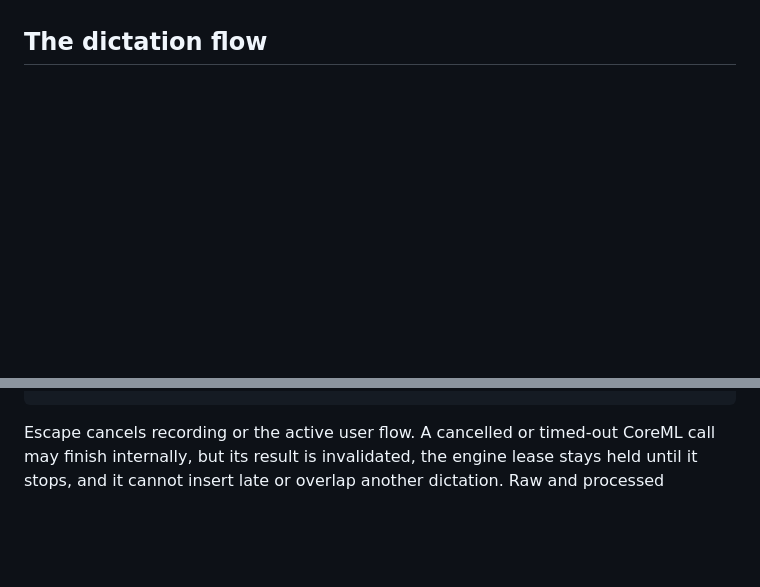
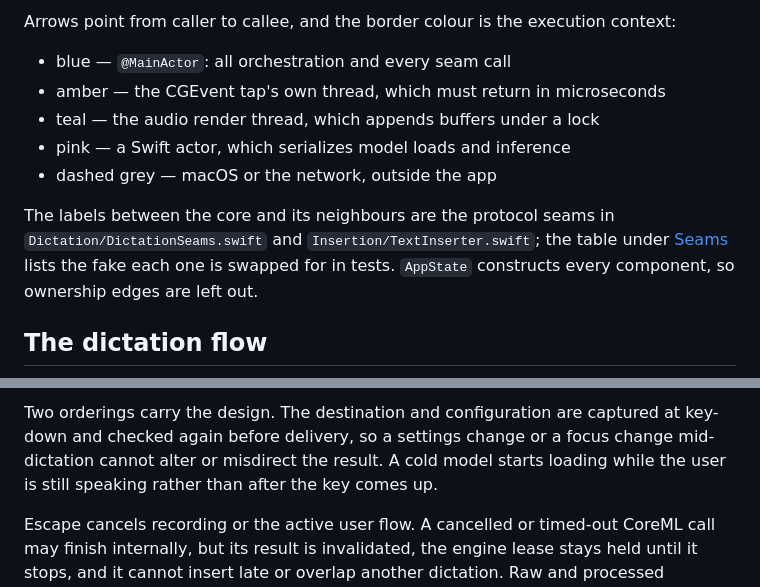
Before and after one commit to theneiam/murmur, a Markdown page: docs/ARCHITECTURE.md, 2 parts joined by grey strips. GitHub-like rendering; blank space fills up the shorter version.

````diff
--- a/docs/ARCHITECTURE.md
+++ b/docs/ARCHITECTURE.md
@@ -7,2 +70,16 @@ interfaces, concurrency, and storage.
+Arrows point from caller to callee, and the border colour is the execution
+context:
+
+- blue — `@MainActor`: all orchestration and every seam call
+- amber — the CGEvent tap's own thread, which must return in microseconds
+- teal — the audio render thread, which appends buffers under a lock
+- pink — a Swift actor, which serializes model loads and inference
+- dashed grey — macOS or the network, outside the app
+
+The labels between the core and its neighbours are the protocol seams in
+`Dictation/DictationSeams.swift` and `Insertion/TextInserter.swift`; the table
+under [Seams](#seams) lists the fake each one is swapped for in tests.
+`AppState` constructs every component, so ownership edges are left out.
+
 ## The dictation flow
 
@@ -28,4 +114,9 @@ hotkey up   ──▶ DictationSession.release()
 ```
+
+Two orderings carry the design. The destination and configuration are captured
+at key-down and checked again before delivery, so a settings change or a focus
+change mid-dictation cannot alter or misdirect the result. A cold model starts
+loading while the user is still speaking rather than after the key comes up.
 
 Escape cancels recording or the active user flow. A cancelled or timed-out
 CoreML call may finish internally, but its result is invalidated, the engine
````
Also changed, not shown: other parts of docs/ARCHITECTURE.md (+90 -18 lines), README.md (+4 -2 lines).
